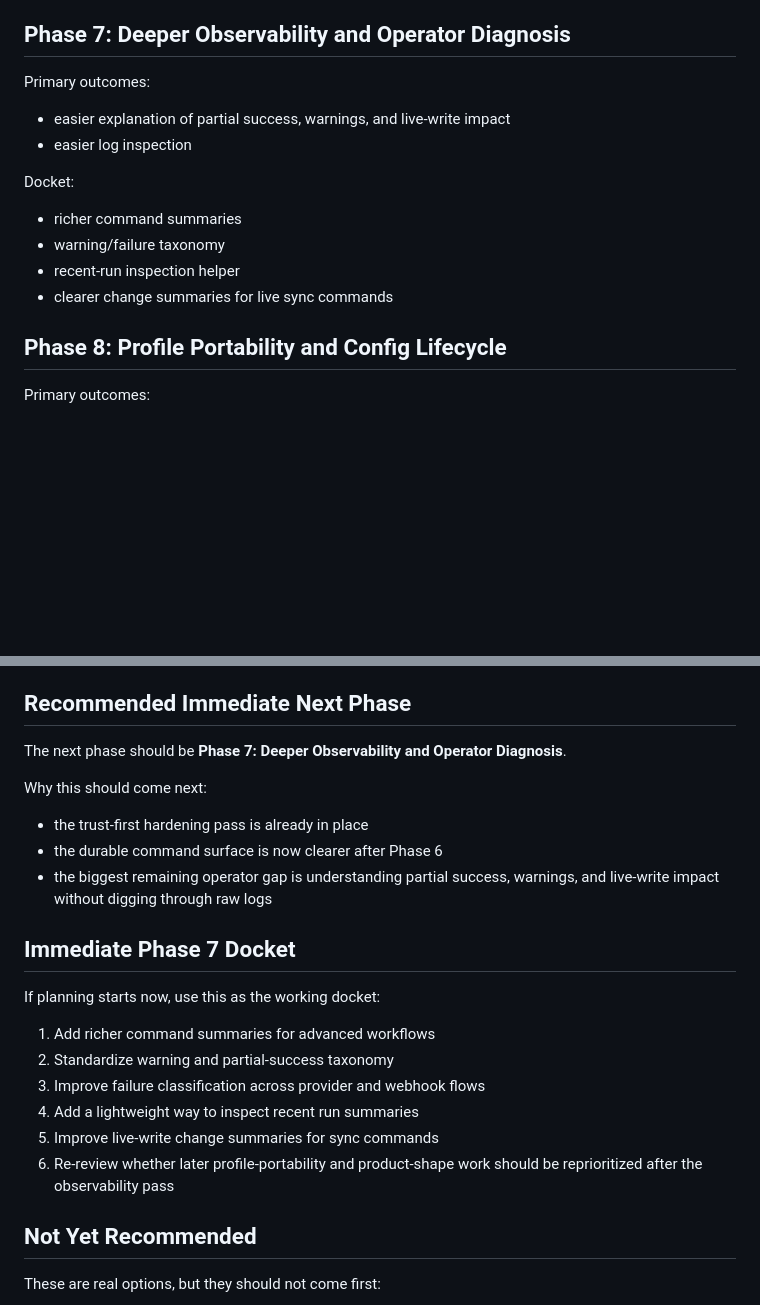
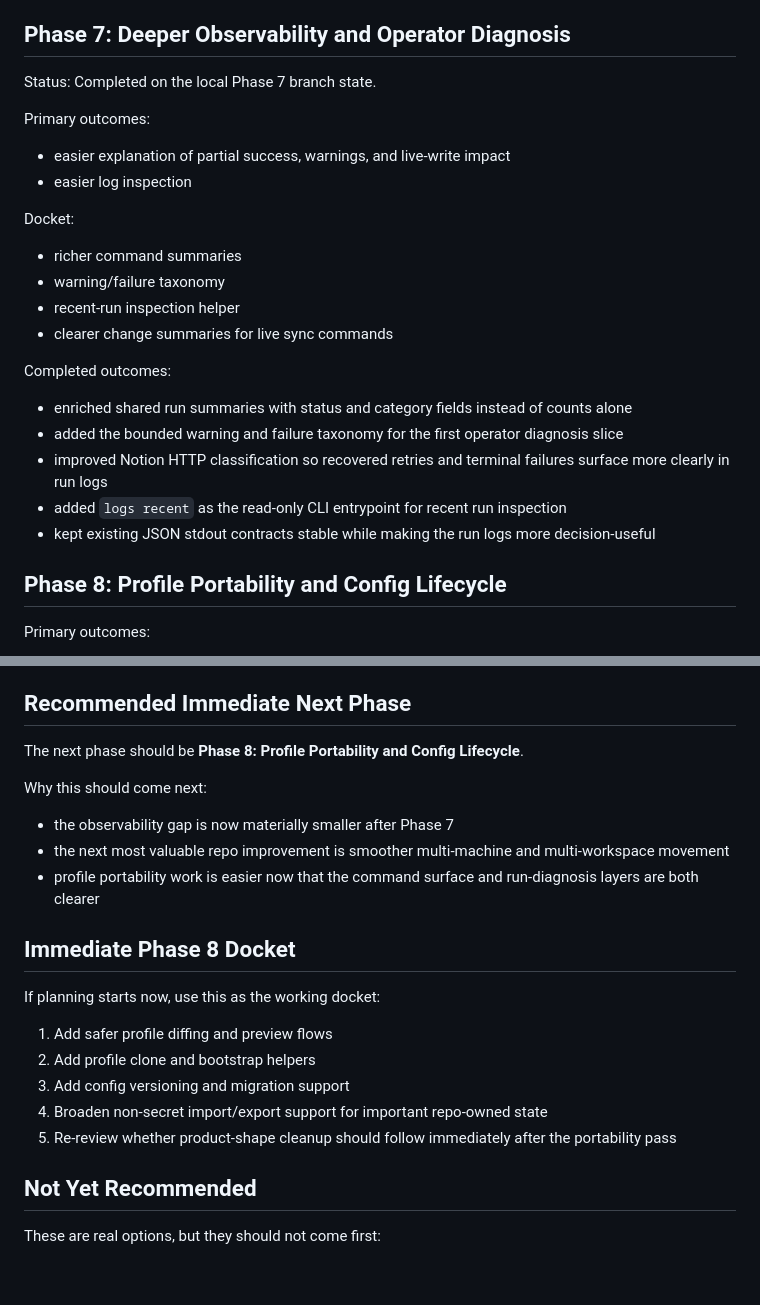
Before and after one commit to saagpatel/notion-operating-system, a Markdown page: docs/repo-post-phase4-roadmap.md, 2 parts joined by grey strips. GitHub-like rendering; blank space fills up the shorter version.

```diff
--- a/docs/repo-post-phase4-roadmap.md
+++ b/docs/repo-post-phase4-roadmap.md
@@ -156,6 +156,8 @@ Completed outcomes:
 
 ## Phase 7: Deeper Observability and Operator Diagnosis
 
+Status: Completed on the local Phase 7 branch state.
+
 Primary outcomes:
 
 - easier explanation of partial success, warnings, and live-write impact
@@ -167,6 +169,14 @@ Docket:
 - warning/failure taxonomy
 - recent-run inspection helper
 - clearer change summaries for live sync commands
+
+Completed outcomes:
+
+- enriched shared run summaries with status and category fields instead of counts alone
+- added the bounded warning and failure taxonomy for the first operator diagnosis slice
+- improved Notion HTTP classification so recovered retries and terminal failures surface more clearly in run logs
+- added `logs recent` as the read-only CLI entrypoint for recent run inspection
+- kept existing JSON stdout contracts stable while making the run logs more decision-useful
 
 ## Phase 8: Profile Portability and Config Lifecycle
 
@@ -207,24 +217,23 @@ Primary outcomes:
 
 ## Recommended Immediate Next Phase
 
-The next phase should be **Phase 7: Deeper Observability and Operator Diagnosis**.
+The next phase should be **Phase 8: Profile Portability and Config Lifecycle**.
 
 Why this should come next:
 
-- the trust-first hardening pass is already in place
-- the durable command surface is now clearer after Phase 6
-- the biggest remaining operator gap is understanding partial success, warnings, and live-write impact without digging through raw logs
+- the observability gap is now materially smaller after Phase 7
+- the next most valuable repo improvement is smoother multi-machine and multi-workspace movement
+- profile portability work is easier now that the command surface and run-diagnosis layers are both clearer
 
-## Immediate Phase 7 Docket
+## Immediate Phase 8 Docket
 
 If planning starts now, use this as the working docket:
 
-1. Add richer command summaries for advanced workflows
-2. Standardize warning and partial-success taxonomy
-3. Improve failure classification across provider and webhook flows
-4. Add a lightweight way to inspect recent run summaries
-5. Improve live-write change summaries for sync commands
-6. Re-review whether later profile-portability and product-shape work should be reprioritized after the observability pass
+1. Add safer profile diffing and preview flows
+2. Add profile clone and bootstrap helpers
+3. Add config versioning and migration support
+4. Broaden non-secret import/export support for important repo-owned state
+5. Re-review whether product-shape cleanup should follow immediately after the portability pass
 
 ## Not Yet Recommended
 
```
Also changed, not shown: HANDOFF.md (+17 -5 lines), README.md (+17 -0 lines).
